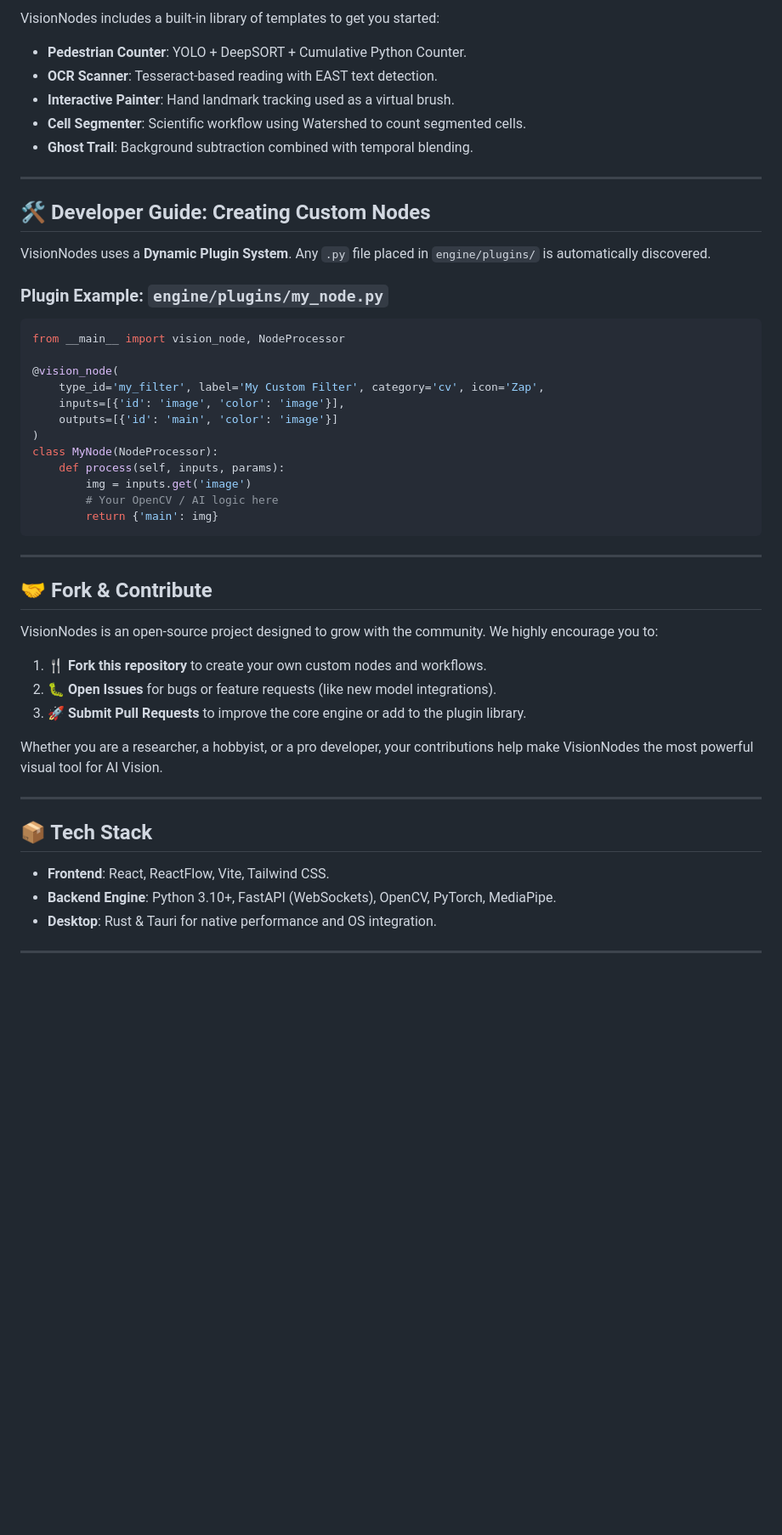
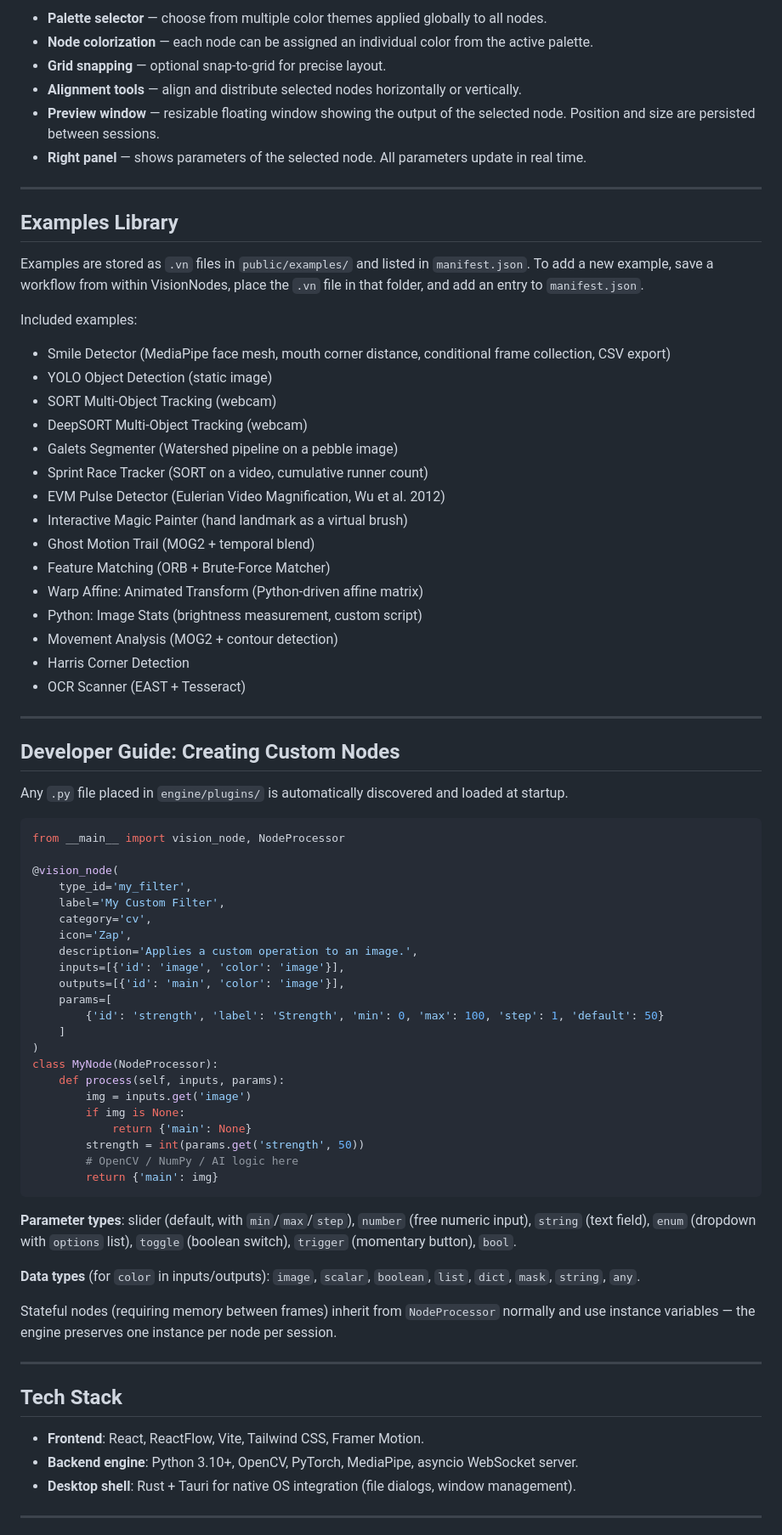
Before and after one commit to Nikos-Unilasalle/VisionNodes, a Markdown page: README.md, the part around one of its changes. Shown at 85% size. GitHub-like rendering; blank space fills up the shorter version.

````diff
--- a/README.md
+++ b/README.md
@@ -60,51 +130,78 @@ Move beyond simple detection to real scientific data extraction:
 
-VisionNodes includes a built-in library of templates to get you started:
-- **Pedestrian Counter**: YOLO + DeepSORT + Cumulative Python Counter.
-- **OCR Scanner**: Tesseract-based reading with EAST text detection.
-- **Interactive Painter**: Hand landmark tracking used as a virtual brush.
-- **Cell Segmenter**: Scientific workflow using Watershed to count segmented cells.
-- **Ghost Trail**: Background subtraction combined with temporal blending.
+- **Palette selector** — choose from multiple color themes applied globally to all nodes.
+- **Node colorization** — each node can be assigned an individual color from the active palette.
+- **Grid snapping** — optional snap-to-grid for precise layout.
+- **Alignment tools** — align and distribute selected nodes horizontally or vertically.
+- **Preview window** — resizable floating window showing the output of the selected node. Position and size are persisted between sessions.
+- **Right panel** — shows parameters of the selected node. All parameters update in real time.
 
 ---
 
-## 🛠️ Developer Guide: Creating Custom Nodes
+## Examples Library
 
-VisionNodes uses a **Dynamic Plugin System**. Any `.py` file placed in `engine/plugins/` is automatically discovered.
+Examples are stored as `.vn` files in `public/examples/` and listed in `manifest.json`. To add a new example, save a workflow from within VisionNodes, place the `.vn` file in that folder, and add an entry to `manifest.json`.
 
-### Plugin Example: `engine/plugins/my_node.py`
+Included examples:
+- Smile Detector (MediaPipe face mesh, mouth corner distance, conditional frame collection, CSV export)
+- YOLO Object Detection (static image)
+- SORT Multi-Object Tracking (webcam)
+- DeepSORT Multi-Object Tracking (webcam)
+- Galets Segmenter (Watershed pipeline on a pebble image)
+- Sprint Race Tracker (SORT on a video, cumulative runner count)
+- EVM Pulse Detector (Eulerian Video Magnification, Wu et al. 2012)
+- Interactive Magic Painter (hand landmark as a virtual brush)
+- Ghost Motion Trail (MOG2 + temporal blend)
+- Feature Matching (ORB + Brute-Force Matcher)
+- Warp Affine: Animated Transform (Python-driven affine matrix)
+- Python: Image Stats (brightness measurement, custom script)
+- Movement Analysis (MOG2 + contour detection)
+- Harris Corner Detection
+- OCR Scanner (EAST + Tesseract)
+
+---
+
+## Developer Guide: Creating Custom Nodes
+
+Any `.py` file placed in `engine/plugins/` is automatically discovered and loaded at startup.
+
 ```python
 from __main__ import vision_node, NodeProcessor
 
 @vision_node(
-    type_id='my_filter', label='My Custom Filter', category='cv', icon='Zap',
+    type_id='my_filter',
+    label='My Custom Filter',
+    category='cv',
+    icon='Zap',
+    description='Applies a custom operation to an image.',
     inputs=[{'id': 'image', 'color': 'image'}],
-    outputs=[{'id': 'main', 'color': 'image'}]
+    outputs=[{'id': 'main', 'color': 'image'}],
+    params=[
+        {'id': 'strength', 'label': 'Strength', 'min': 0, 'max': 100, 'step': 1, 'default': 50}
+    ]
 )
 class MyNode(NodeProcessor):
     def process(self, inputs, params):
         img = inputs.get('image')
-        # Your OpenCV / AI logic here
+        if img is None:
+            return {'main': None}
+        strength = int(params.get('strength', 50))
+        # OpenCV / NumPy / AI logic here
         return {'main': img}
 ```
 
----
+**Parameter types**: slider (default, with `min`/`max`/`step`), `number` (free numeric input), `string` (text field), `enum` (dropdown with `options` list), `toggle` (boolean switch), `trigger` (momentary button), `bool`.
 
-## 🤝 Fork & Contribute
+**Data types** (for `color` in inputs/outputs): `image`, `scalar`, `boolean`, `list`, `dict`, `mask`, `string`, `any`.
 
-VisionNodes is an open-source project designed to grow with the community. We highly encourage you to:
-
-1. 🍴 **Fork this repository** to create your own custom nodes and workflows.
-2. 🐛 **Open Issues** for bugs or feature requests (like new model integrations).
-3. 🚀 **Submit Pull Requests** to improve the core engine or add to the plugin library.
-
-Whether you are a researcher, a hobbyist, or a pro developer, your contributions help make VisionNodes the most powerful visual tool for AI Vision.
+Stateful nodes (requiring memory between frames) inherit from `NodeProcessor` normally and use instance variables — the engine preserves one instance per node per session.
 
 ---
 
-## 📦 Tech Stack
-- **Frontend**: React, ReactFlow, Vite, Tailwind CSS.
-- **Backend Engine**: Python 3.10+, FastAPI (WebSockets), OpenCV, PyTorch, MediaPipe.
-- **Desktop**: Rust & Tauri for native performance and OS integration.
+## Tech Stack
+
+- **Frontend**: React, ReactFlow, Vite, Tailwind CSS, Framer Motion.
+- **Backend engine**: Python 3.10+, OpenCV, PyTorch, MediaPipe, asyncio WebSocket server.
+- **Desktop shell**: Rust + Tauri for native OS integration (file dialogs, window management).
 
 ---
 
````
Also changed, not shown: other parts of README.md (+121 -38 lines).
